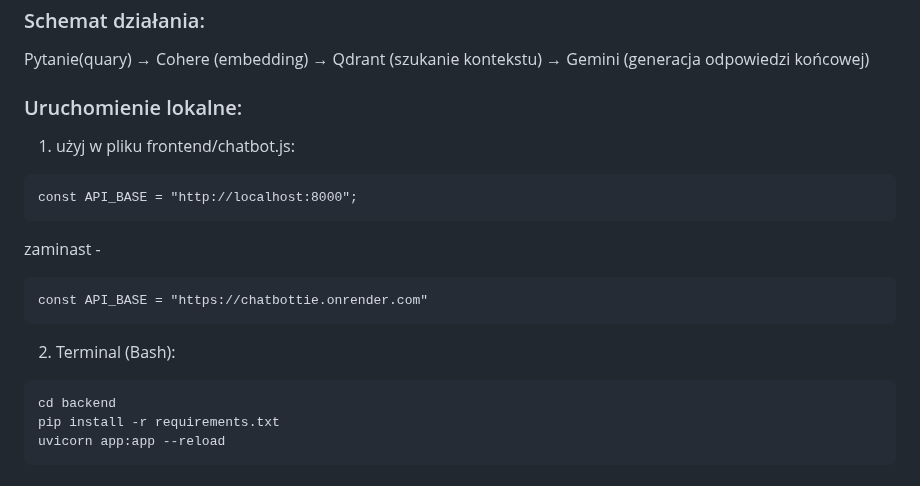
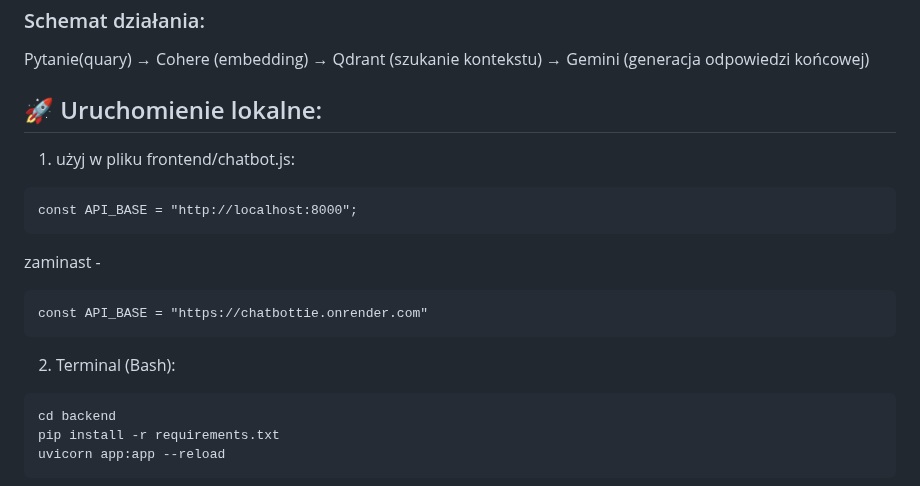
Before and after one commit to NasTiaFox30/ChatBottie, a Markdown page: README.md, the part around one of its changes. Rendered like a GitHub page.

Commit message:
Improve README formatting and section headings
Updated README.md to enhance formatting and clarity.

````diff
--- a/README.md
+++ b/README.md
@@ -39,7 +39,7 @@ Pytanie(quary) → Cohere (embedding) → Qdrant (szukanie kontekstu) → Gemini
 
 
 
-### Uruchomienie lokalne:
+## 🚀 Uruchomienie lokalne:
 1) użyj w pliku frontend/chatbot.js:
 ```
 const API_BASE = "http://localhost:8000";
@@ -50,7 +50,7 @@ const API_BASE = "https://chatbottie.onrender.com"
 ```
 
 2) Terminal (Bash):
-```
+```Bash
 cd backend
 pip install -r requirements.txt
 uvicorn app:app --reload
````
Also changed, not shown: other parts of README.md (+2 -7 lines).
